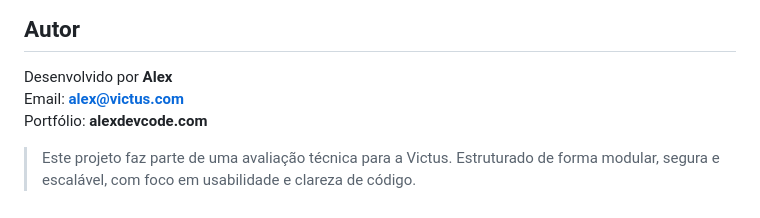
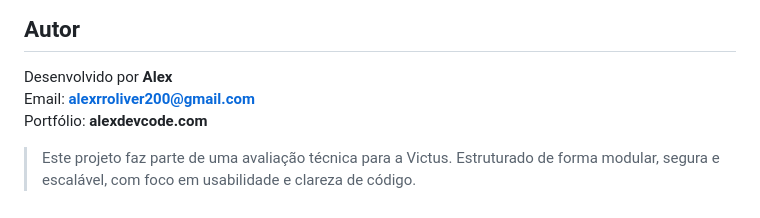
Before and after one commit to AlexRodrigues-web/clinica-victus, a Markdown page: README.md, the part around the change. Rendered like a GitHub page.

```diff
--- a/README.md
+++ b/README.md
@@ -207,7 +207,7 @@ Tabelas principais:
 
 ## Autor
 Desenvolvido por **Alex**
-Email: **alex@victus.com**
+Email: **alexrroliver200@gmail.com**
 Portfólio: **alexdevcode.com**
 
 > Este projeto faz parte de uma avaliação técnica para a Victus. Estruturado de forma modular, segura e escalável, com foco em usabilidade e clareza de código.
```
